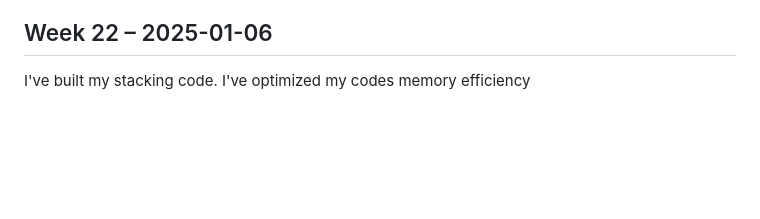
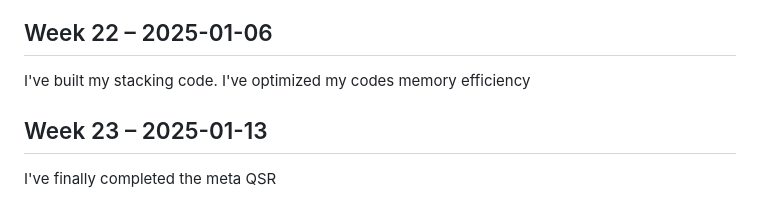
Before and after one commit to alaouichemAI/Towards-Building-my-Drug-Industry, a Markdown page: weekly-log.md, the part around the change. Drawn GitHub-style; blank space fills up the shorter version.

```diff
--- a/weekly-log.md
+++ b/weekly-log.md
@@ -115,3 +115,5 @@ I'm studying the different stacking approaches for my regression model.
 ## Week 22 – 2025-01-06
 I've built my stacking code.
 I've optimized my codes memory efficiency
+## Week 23 – 2025-01-13
+I've finally completed the meta QSR
```
